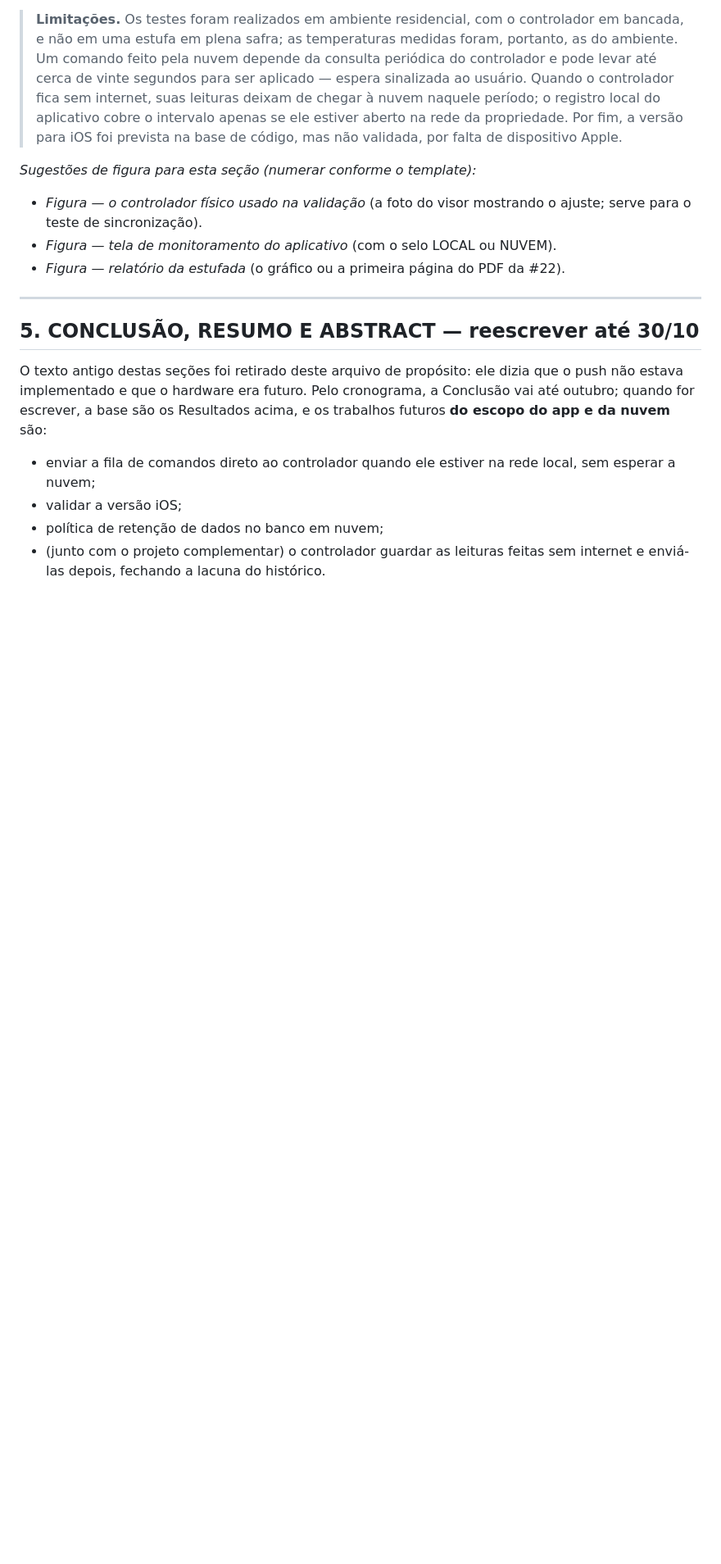
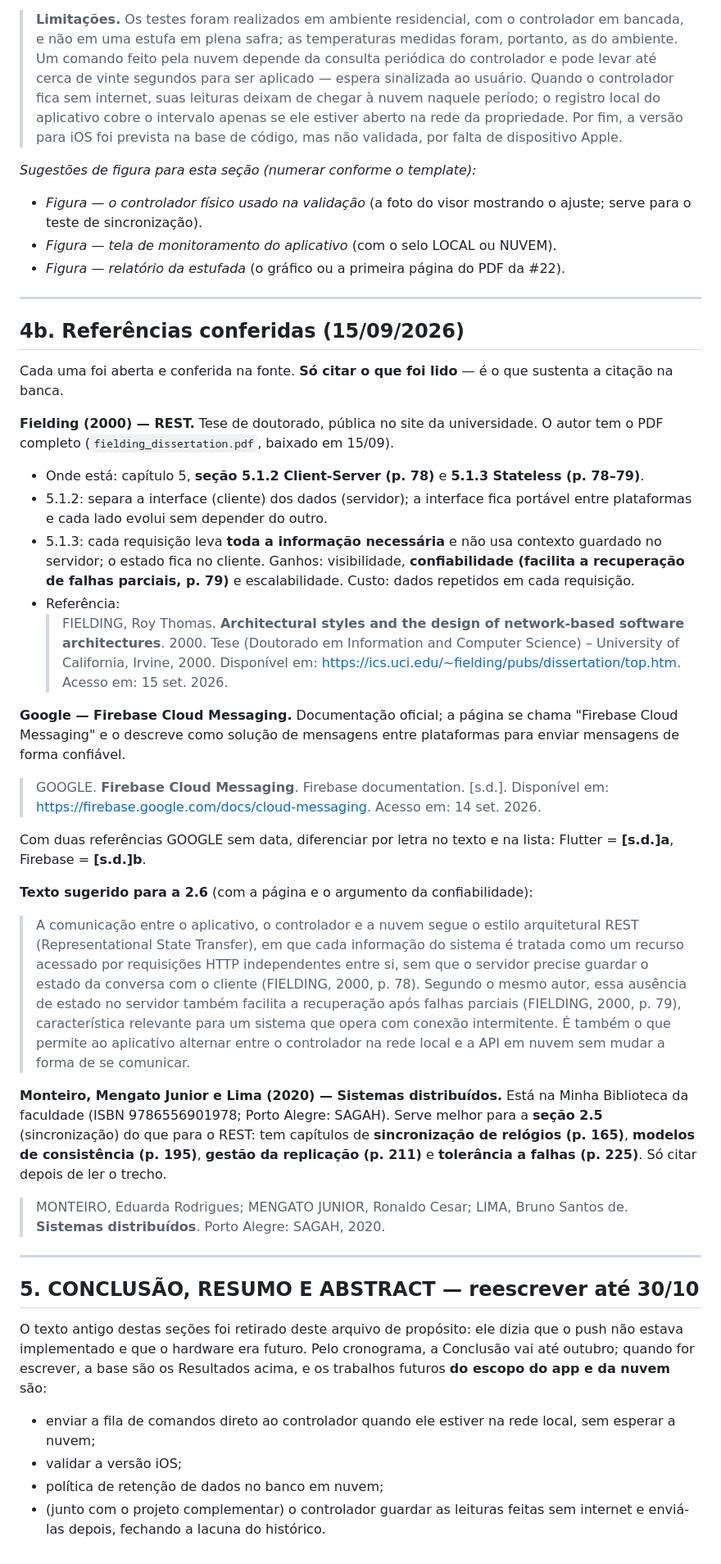
Before and after one commit to Alox01/sentinela-smart, a Markdown page: docs/ARTIGO_CONTINUACAO.md, the part around the change. Shown at 82% size. GitHub-like rendering; blank space fills up the shorter version.

Commit message:
Record the article references checked at the source
Fielding's dissertation with the exact sections and pages behind the
REST paragraph, the Firebase Cloud Messaging documentation, and a
distributed-systems book from the faculty library that fits the
synchronization section, each with its ABNT entry and the rule to cite
only what was actually read.

```diff
--- a/docs/ARTIGO_CONTINUACAO.md
+++ b/docs/ARTIGO_CONTINUACAO.md
@@ -228,6 +228,61 @@ com o controlador físico"*:
 
 ---
 
+## 4b. Referências conferidas (15/09/2026)
+
+Cada uma foi aberta e conferida na fonte. **Só citar o que foi lido** — é o que
+sustenta a citação na banca.
+
+**Fielding (2000) — REST.** Tese de doutorado, pública no site da universidade.
+O autor tem o PDF completo (`fielding_dissertation.pdf`, baixado em 15/09).
+- Onde está: capítulo 5, **seção 5.1.2 Client-Server (p. 78)** e **5.1.3
+  Stateless (p. 78–79)**.
+- 5.1.2: separa a interface (cliente) dos dados (servidor); a interface fica
+  portável entre plataformas e cada lado evolui sem depender do outro.
+- 5.1.3: cada requisição leva **toda a informação necessária** e não usa
+  contexto guardado no servidor; o estado fica no cliente. Ganhos: visibilidade,
+  **confiabilidade (facilita a recuperação de falhas parciais, p. 79)** e
+  escalabilidade. Custo: dados repetidos em cada requisição.
+- Referência:
+  > FIELDING, Roy Thomas. **Architectural styles and the design of
+  > network-based software architectures**. 2000. Tese (Doutorado em
+  > Information and Computer Science) – University of California, Irvine, 2000.
+  > Disponível em: https://ics.uci.edu/~fielding/pubs/dissertation/top.htm.
+  > Acesso em: 15 set. 2026.
+
+**Google — Firebase Cloud Messaging.** Documentação oficial; a página se chama
+"Firebase Cloud Messaging" e o descreve como solução de mensagens entre
+plataformas para enviar mensagens de forma confiável.
+  > GOOGLE. **Firebase Cloud Messaging**. Firebase documentation. [s.d.].
+  > Disponível em: https://firebase.google.com/docs/cloud-messaging. Acesso em:
+  > 14 set. 2026.
+
+Com duas referências GOOGLE sem data, diferenciar por letra no texto e na lista:
+Flutter = **[s.d.]a**, Firebase = **[s.d.]b**.
+
+**Texto sugerido para a 2.6** (com a página e o argumento da confiabilidade):
+> A comunicação entre o aplicativo, o controlador e a nuvem segue o estilo
+> arquitetural REST (Representational State Transfer), em que cada informação
+> do sistema é tratada como um recurso acessado por requisições HTTP
+> independentes entre si, sem que o servidor precise guardar o estado da
+> conversa com o cliente (FIELDING, 2000, p. 78). Segundo o mesmo autor, essa
+> ausência de estado no servidor também facilita a recuperação após falhas
+> parciais (FIELDING, 2000, p. 79), característica relevante para um sistema que
+> opera com conexão intermitente. É também o que permite ao aplicativo alternar
+> entre o controlador na rede local e a API em nuvem sem mudar a forma de se
+> comunicar.
+
+**Monteiro, Mengato Junior e Lima (2020) — Sistemas distribuídos.** Está na
+Minha Biblioteca da faculdade (ISBN 9786556901978; Porto Alegre: SAGAH). Serve
+melhor para a **seção 2.5** (sincronização) do que para o REST: tem capítulos de
+**sincronização de relógios (p. 165)**, **modelos de consistência (p. 195)**,
+**gestão da replicação (p. 211)** e **tolerância a falhas (p. 225)**. Só citar
+depois de ler o trecho.
+  > MONTEIRO, Eduarda Rodrigues; MENGATO JUNIOR, Ronaldo Cesar; LIMA, Bruno
+  > Santos de. **Sistemas distribuídos**. Porto Alegre: SAGAH, 2020.
+
+---
+
 ## 5. CONCLUSÃO, RESUMO E ABSTRACT — reescrever até 30/10
 
 O texto antigo destas seções foi retirado deste arquivo de propósito: ele dizia
```
